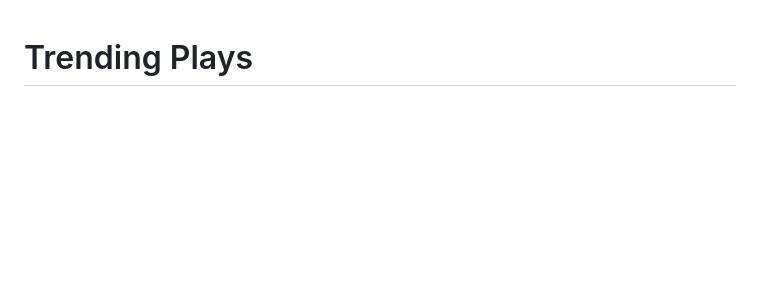
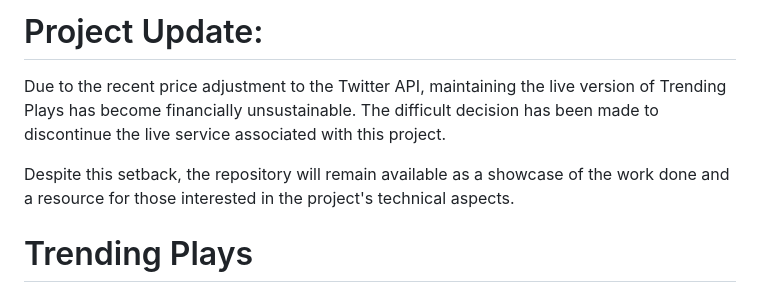
Before and after one commit to karenastevens/trendingplays_, a Markdown page: README.md, the part around the change. Drawn GitHub-style; blank space fills up the shorter version.

```diff
--- a/README.md
+++ b/README.md
@@ -1,3 +1,10 @@
+<h1>Project Update:</h1>
+<p>
+Due to the recent price adjustment to the Twitter API, maintaining the live version of Trending Plays has become financially unsustainable. The difficult decision has been made to discontinue the live service associated with this project.
+
+Despite this setback, the repository will remain available as a showcase of the work done and a resource for those interested in the project's technical aspects.
+</p>
+
 <h1>Trending Plays</h1>
 
 Trending Plays is a web application that allows users to view the top 10 trending NASDAQ stocks on Twitter over the past 7 days. The application uses the Twitter API to track the number of tweets for each stock and displays the top 10 on the website.
```
